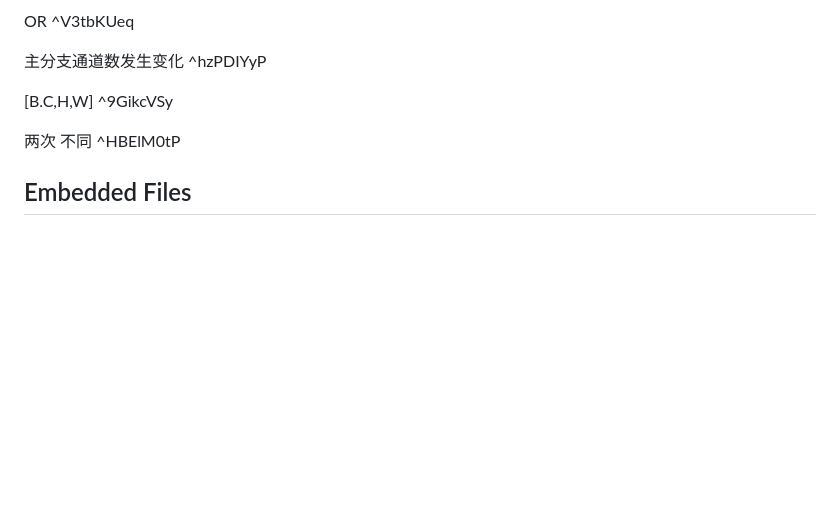
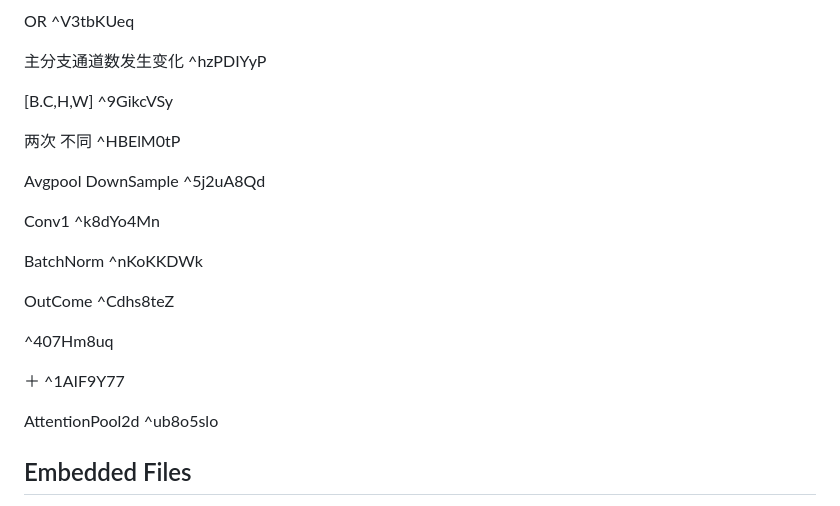
Before and after one commit to Fei-Fan-Child/ObsidianNoteBook, a Markdown page: MultiModel/辅助CLIP复现.md, the part around one of its changes. Drawn GitHub-style; blank space fills up the shorter version.

```diff
--- a/MultiModel/辅助CLIP复现.md
+++ b/MultiModel/辅助CLIP复现.md
@@ -53,6 +53,21 @@ OR ^V3tbKUeq
 两次
 不同 ^HBElM0tP
 
+Avgpool
+DownSample ^5j2uA8Qd
+
+Conv1 ^k8dYo4Mn
+
+BatchNorm ^nKoKKDWk
+
+OutCome ^Cdhs8teZ
+
+ ^407Hm8uq
+
+＋ ^1AIF9Y77
+
+AttentionPool2d ^ub8o5slo
+
 ## Embedded Files
 378165bdf782ba461f440fdab21b57dc9d7916e8: [[assets/辅助CLIP复现/Pasted Image 20260720224826_149.png]]
 
```
Also changed, not shown: other parts of MultiModel/辅助CLIP复现.md (+91 -57 lines).
